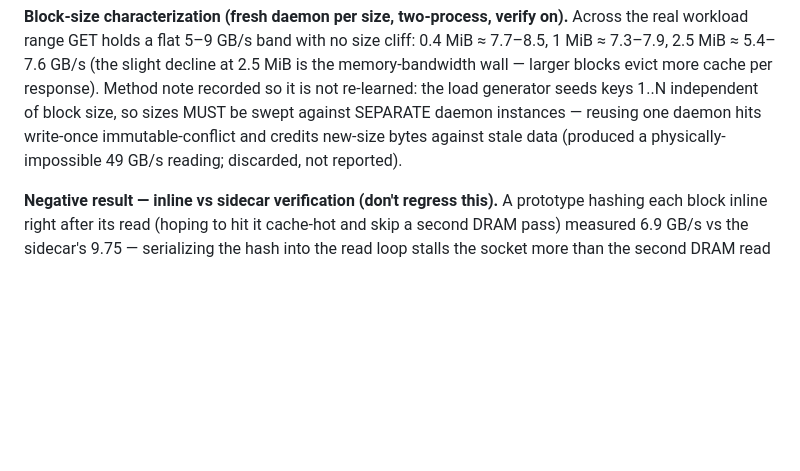
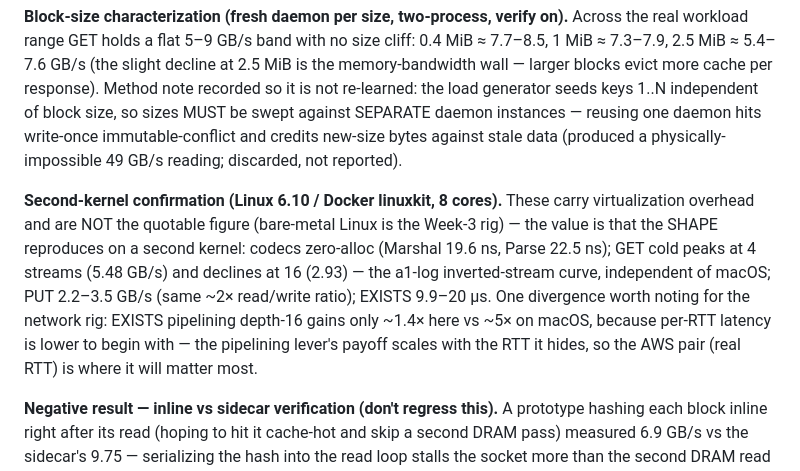
Before and after one commit to rudraymehra/KVStash, a Markdown page: docs/DESIGN.md, the part around the change. Drawn GitHub-style; blank space fills up the shorter version.

Commit message:
docs: second-kernel (Linux 6.10 VM) benchmark confirmation
Codecs zero-alloc, GET inverted-stream curve (peak at 4 streams, declines at
16) and ~2x PUT/GET ratio all reproduce on Linux — the a1-log loopback thesis
holds on a second kernel. VM overhead noted (not the quotable bare-metal
figure). EXISTS pipelining gains less on Linux (~1.4x vs ~5x macOS) because
per-RTT latency is already lower — the lever scales with the RTT it hides, so
its payoff is on the real-RTT network rig.

Signed-off-by: Rudray Mehra <rudraymehra@gmail.com>

```diff
--- a/docs/DESIGN.md
+++ b/docs/DESIGN.md
@@ -300,6 +300,17 @@ against SEPARATE daemon instances — reusing one daemon hits write-once
 immutable-conflict and credits new-size bytes against stale data (produced a
 physically-impossible 49 GB/s reading; discarded, not reported).
 
+**Second-kernel confirmation (Linux 6.10 / Docker linuxkit, 8 cores).** These
+carry virtualization overhead and are NOT the quotable figure (bare-metal
+Linux is the Week-3 rig) — the value is that the SHAPE reproduces on a second
+kernel: codecs zero-alloc (Marshal 19.6 ns, Parse 22.5 ns); GET cold peaks at
+4 streams (5.48 GB/s) and declines at 16 (2.93) — the a1-log inverted-stream
+curve, independent of macOS; PUT 2.2–3.5 GB/s (same ~2× read/write ratio);
+EXISTS 9.9–20 µs. One divergence worth noting for the network rig: EXISTS
+pipelining depth-16 gains only ~1.4× here vs ~5× on macOS, because per-RTT
+latency is lower to begin with — the pipelining lever's payoff scales with the
+RTT it hides, so the AWS pair (real RTT) is where it will matter most.
+
 **Negative result — inline vs sidecar verification (don't regress this).** A
 prototype hashing each block inline right after its read (hoping to hit it
 cache-hot and skip a second DRAM pass) measured 6.9 GB/s vs the sidecar's
```
